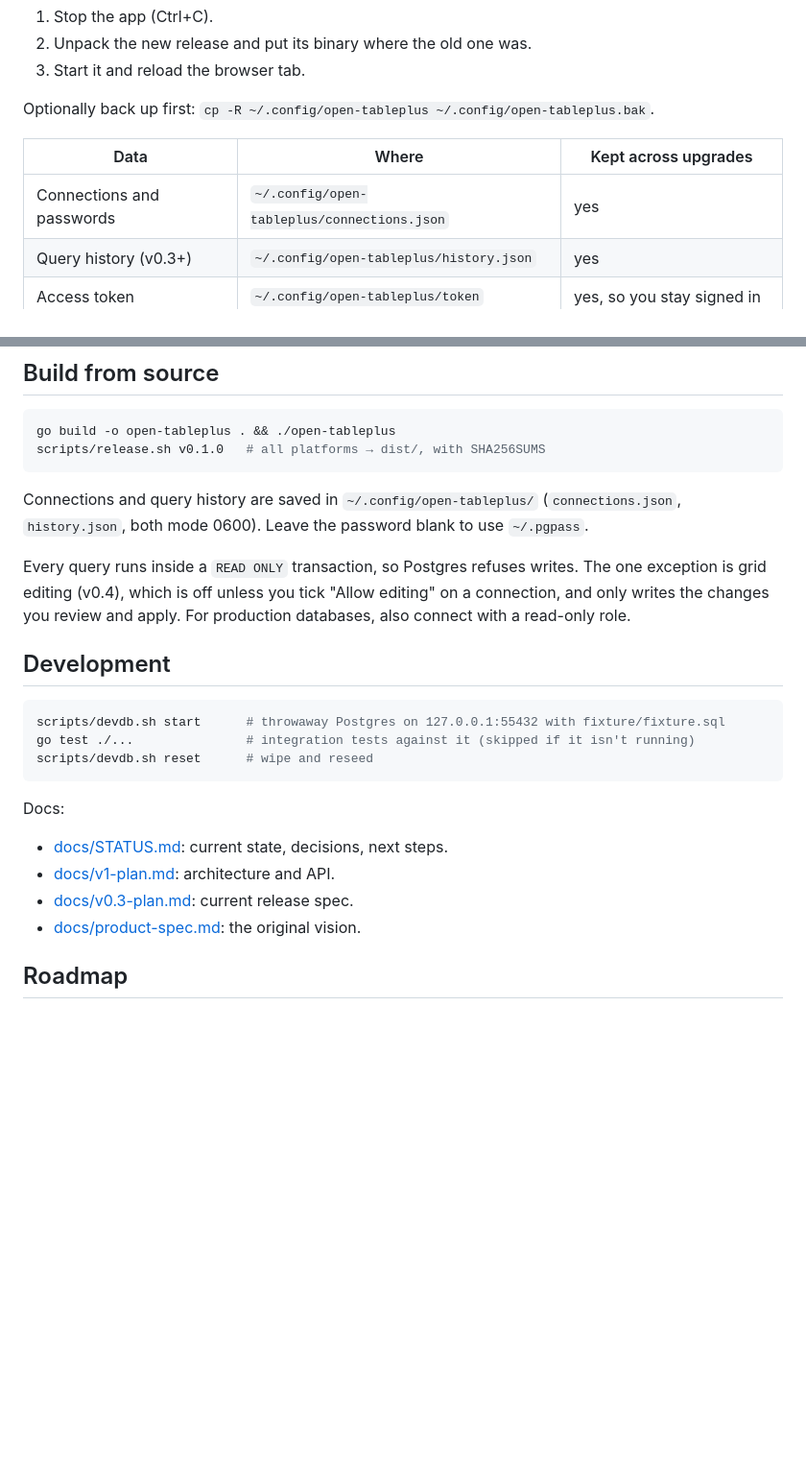
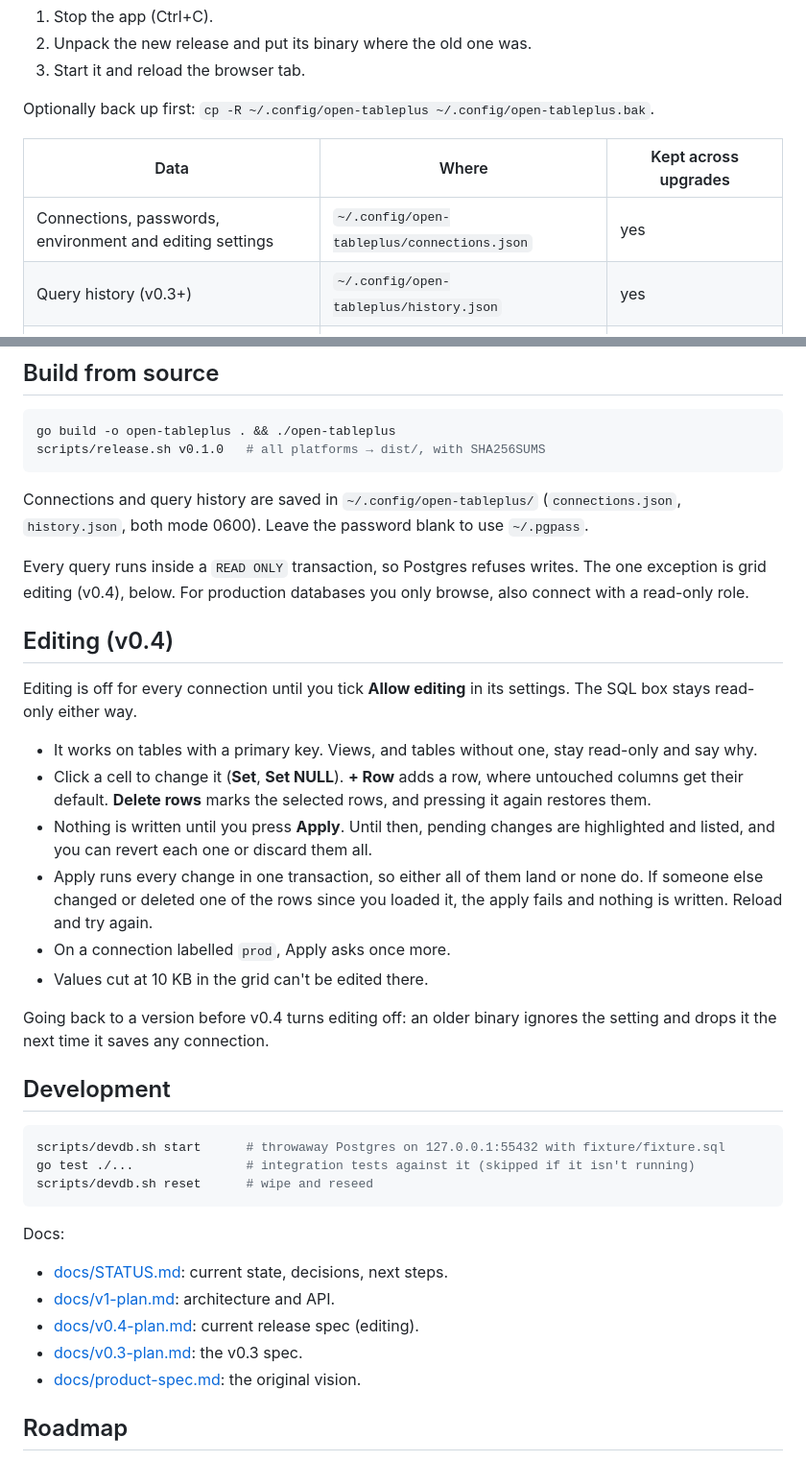
Before and after one commit to manan-paneri-99/open-tableplus, a Markdown page: README.md, 2 parts joined by grey strips. Shown at 96% size. Rendered like a GitHub page; blank space fills up the shorter version.

Commit message:
Docs: README editing guide, docs index, v1-plan pointer
Co-Authored-By: Claude Opus 5.5 <noreply@anthropic.com>

```diff
--- a/README.md
+++ b/README.md
@@ -31,7 +31,7 @@ Optionally back up first: `cp -R ~/.config/open-tableplus ~/.config/open-tablepl
 
 | Data | Where | Kept across upgrades |
 |---|---|---|
-| Connections and passwords | `~/.config/open-tableplus/connections.json` | yes |
+| Connections, passwords, environment and editing settings | `~/.config/open-tableplus/connections.json` | yes |
 | Query history (v0.3+) | `~/.config/open-tableplus/history.json` | yes |
 | Access token | `~/.config/open-tableplus/token` | yes, so you stay signed in |
 | Open tabs and editor text | browser storage for `http://127.0.0.1:7777` | yes, if you keep the same port |
@@ -47,7 +47,20 @@ scripts/release.sh v0.1.0   # all platforms → dist/, with SHA256SUMS
 
 Connections and query history are saved in `~/.config/open-tableplus/` (`connections.json`, `history.json`, both mode 0600). Leave the password blank to use `~/.pgpass`.
 
-Every query runs inside a `READ ONLY` transaction, so Postgres refuses writes. The one exception is grid editing (v0.4), which is off unless you tick "Allow editing" on a connection, and only writes the changes you review and apply. For production databases, also connect with a read-only role.
+Every query runs inside a `READ ONLY` transaction, so Postgres refuses writes. The one exception is grid editing (v0.4), below. For production databases you only browse, also connect with a read-only role.
+
+## Editing (v0.4)
+
+Editing is off for every connection until you tick **Allow editing** in its settings. The SQL box stays read-only either way.
+
+- It works on tables with a primary key. Views, and tables without one, stay read-only and say why.
+- Click a cell to change it (**Set**, **Set NULL**). **+ Row** adds a row, where untouched columns get their default. **Delete rows** marks the selected rows, and pressing it again restores them.
+- Nothing is written until you press **Apply**. Until then, pending changes are highlighted and listed, and you can revert each one or discard them all.
+- Apply runs every change in one transaction, so either all of them land or none do. If someone else changed or deleted one of the rows since you loaded it, the apply fails and nothing is written. Reload and try again.
+- On a connection labelled `prod`, Apply asks once more.
+- Values cut at 10 KB in the grid can't be edited there.
+
+Going back to a version before v0.4 turns editing off: an older binary ignores the setting and drops it the next time it saves any connection.
 
 ## Development
 
@@ -60,7 +73,8 @@ scripts/devdb.sh reset      # wipe and reseed
 Docs:
 - [docs/STATUS.md](docs/STATUS.md): current state, decisions, next steps.
 - [docs/v1-plan.md](docs/v1-plan.md): architecture and API.
-- [docs/v0.3-plan.md](docs/v0.3-plan.md): current release spec.
+- [docs/v0.4-plan.md](docs/v0.4-plan.md): current release spec (editing).
+- [docs/v0.3-plan.md](docs/v0.3-plan.md): the v0.3 spec.
 - [docs/product-spec.md](docs/product-spec.md): the original vision.
 
 ## Roadmap
```
Also changed, not shown: docs/STATUS.md (+1 -1 lines), docs/v1-plan.md (+1 -1 lines).
